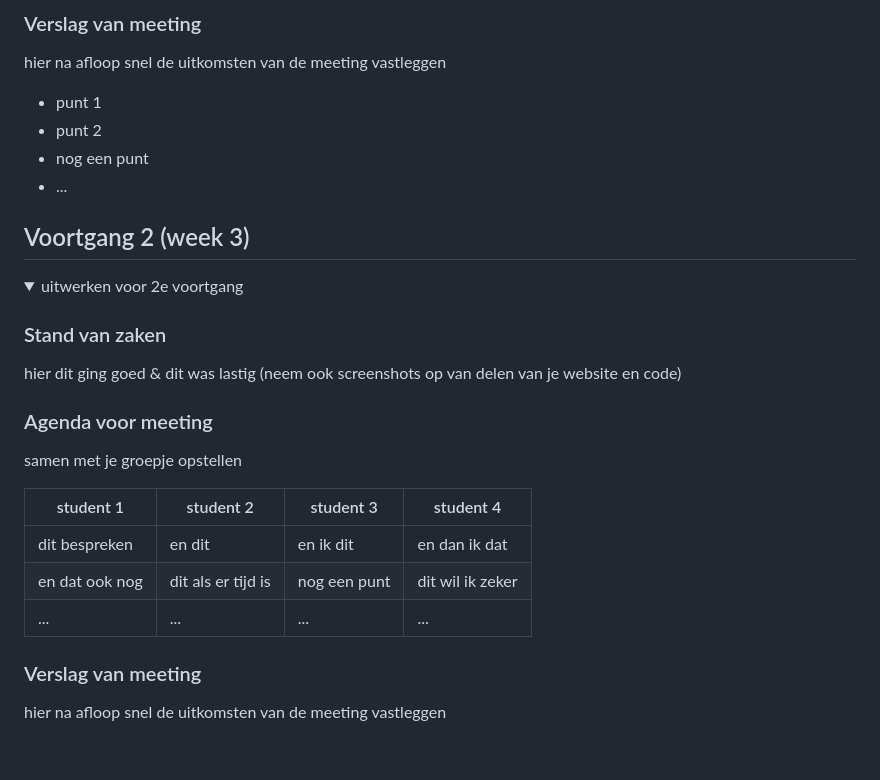
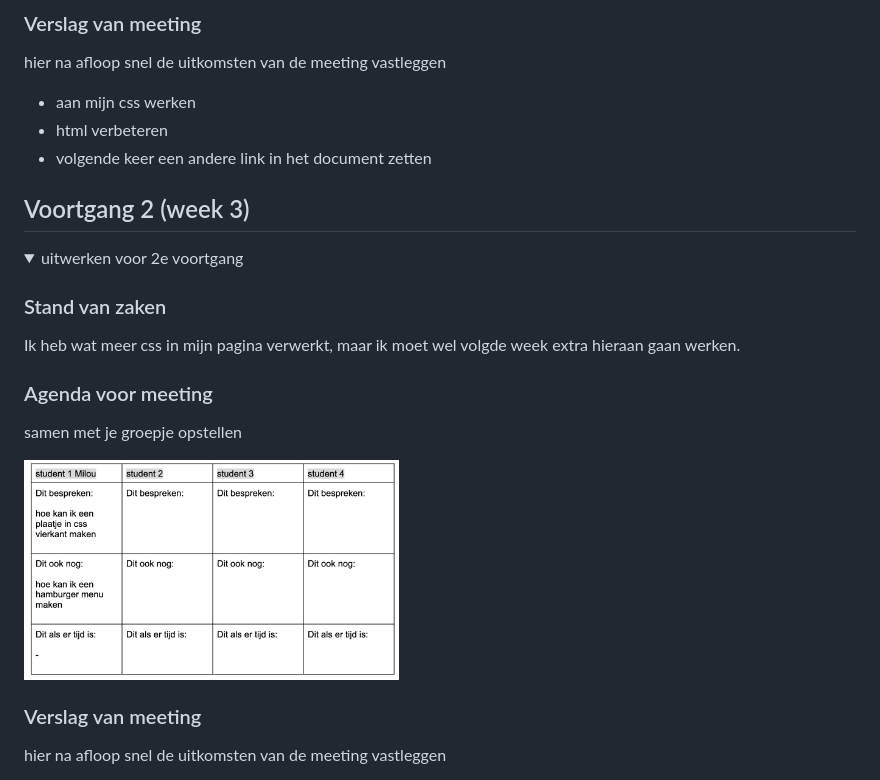
Before and after one commit to MilouMul/blokweb, a Markdown page: README.md, the part around the change. Drawn GitHub-style; pictures changed too: images/team.png (added); folded sections open; blank space fills up the shorter version.

```diff
--- a/README.md
+++ b/README.md
@@ -87,10 +87,9 @@ samen met je groepje opstellen.
 ### Verslag van meeting
 hier na afloop snel de uitkomsten van de meeting vastleggen
 
-- punt 1
-- punt 2
-- nog een punt
-- ...
+- aan mijn css werken
+- html verbeteren
+- volgende keer een andere link in het document zetten
 
 </details>
 
@@ -104,17 +103,13 @@ hier na afloop snel de uitkomsten van de meeting vastleggen
 <summary>uitwerken voor 2e voortgang</summary>
 
 ### Stand van zaken
-hier dit ging goed & dit was lastig (neem ook screenshots op van delen van je website en code)
+Ik heb wat meer css in mijn pagina verwerkt, maar ik moet wel volgde week extra hieraan gaan werken.
 
 
 ### Agenda voor meeting
 samen met je groepje opstellen
 
-| student 1      | student 2          | student 3    | student 4        |
-| ---            | ---                | ---          | ---              |
-| dit bespreken  | en dit             | en ik dit    | en dan ik dat    |
-| en dat ook nog | dit als er tijd is | nog een punt | dit wil ik zeker |
-| ...            | ...                | ...          | ...              |
+<img src="images/team.png" width="375px" alt="agenda team">
 
 
 ### Verslag van meeting
```
Also changed, not shown: images/aap linda.jpeg (added), images/aapjes.jpeg (added), images/serval xirus.jpeg (added), images/wasbeer kopie.jpeg (added), 2 other files.
